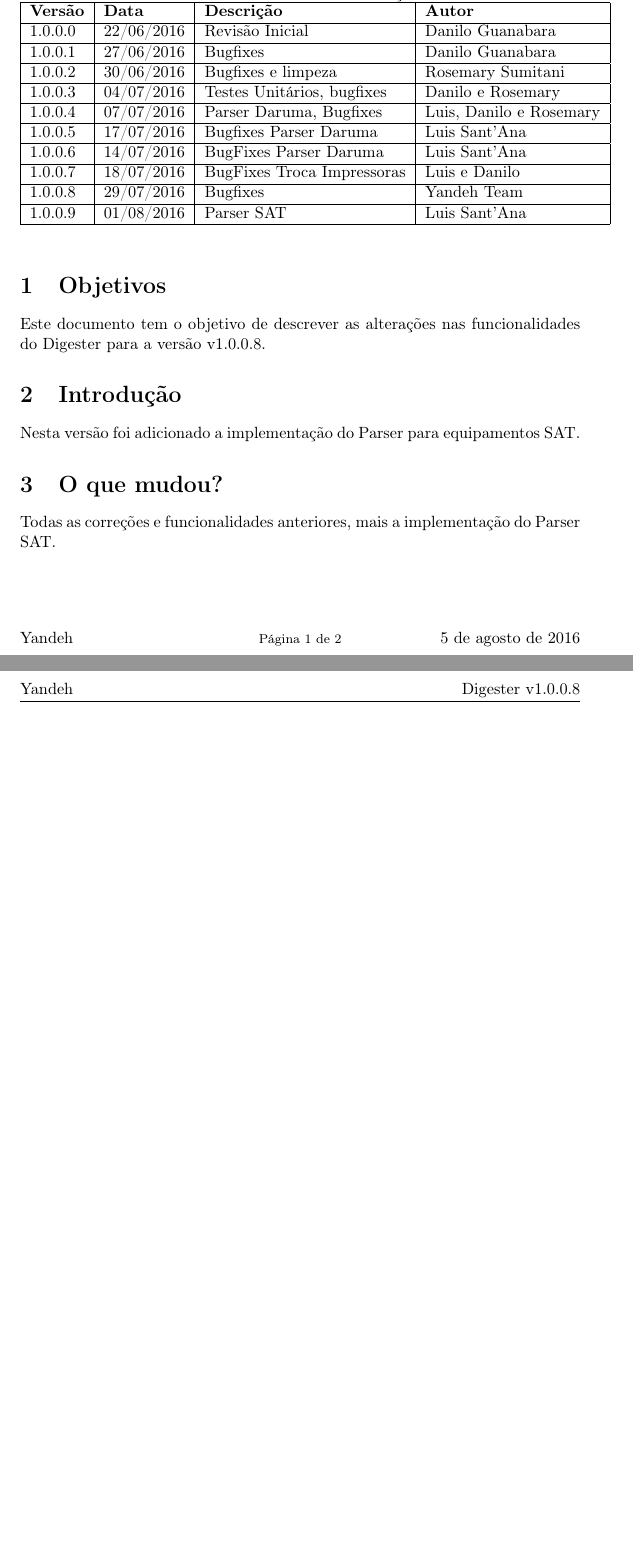
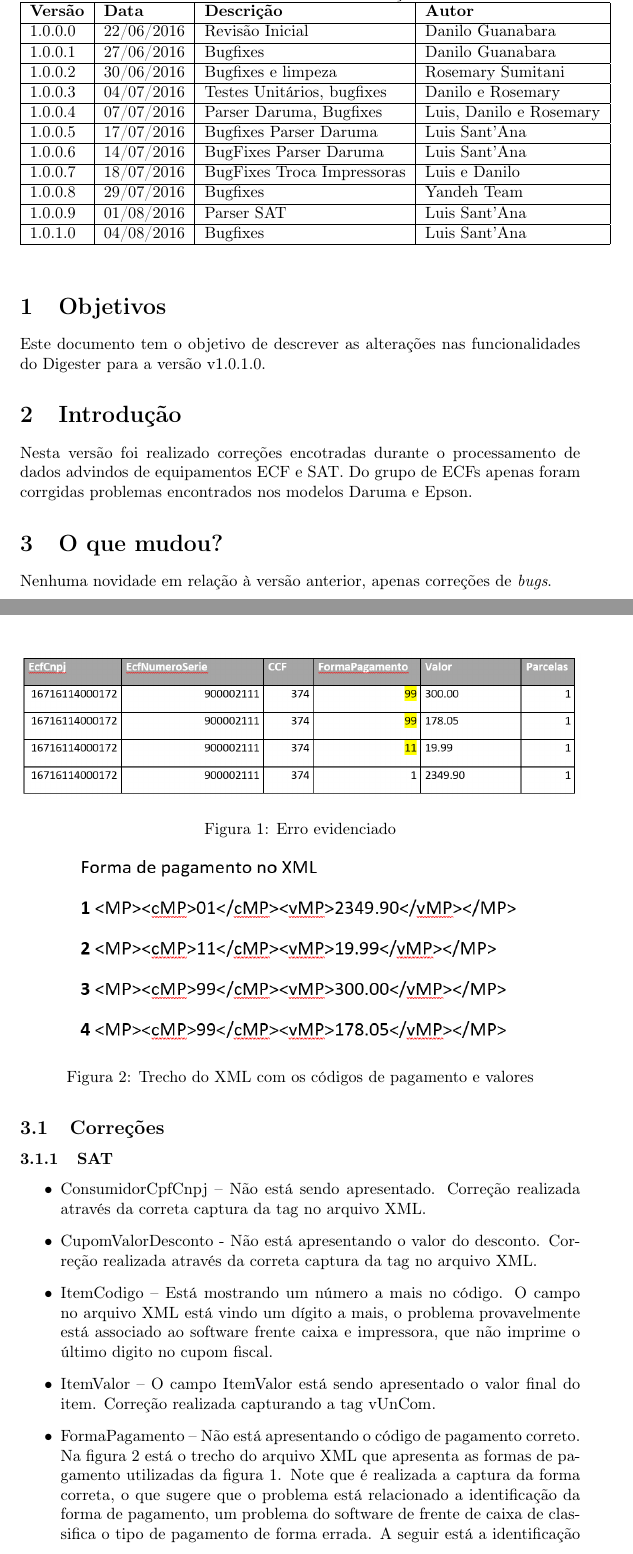
Before and after one commit to luissantanayh/releasenotes, a LaTeX document (releasenotes.tex): two parts of pages 1 and 2 of 2 before the commit and two parts of pages 1 and 2 of 4 after it, joined at a grey line, cut so that both start at the same text, the shorter picture padded with empty space. Compiled offline with pdfLaTeX.

Commit message:
Digester V1.0.1.0

```diff
--- a/releasenotes.tex
+++ b/releasenotes.tex
@@ -30,7 +30,7 @@
 
 %%%%%%%%%%%%%%%%%%%%%%%%%%%%%%%%%%%%%%%
 %ALTERAR AQUI A VERSÃO DO DIGESTOR!!!!!
-\newcommand{\versiondigester}{v1.0.0.8}
+\newcommand{\versiondigester}{v1.0.1.0}
 %%%%%%%%%%%%%%%%%%%%%%%%%%%%%%%%%%%%%%%
 
 %Header and footer commands
@@ -94,6 +94,7 @@
 1.0.0.7           & 18/07/2016    & BugFixes Troca Impressoras      & Luis e Danilo                                        \\ \hline
 1.0.0.8           & 29/07/2016    & Bugfixes                        & Yandeh Team                                          \\ \hline
 1.0.0.9           & 01/08/2016    & Parser SAT                      & Luis Sant'Ana                                        \\ \hline
+1.0.1.0           & 04/08/2016    & Bugfixes                        & Luis Sant'Ana                                        \\ \hline
 \end{tabular}
 \end{table}
 
@@ -105,8 +106,33 @@ Este documento tem o objetivo de descrever as alterações nas funcionalidades d
 
 
 \section{Introdução}
-Nesta versão foi adicionado a implementação do Parser para equipamentos SAT.
+Nesta versão foi realizado correções encotradas durante o processamento de dados advindos de equipamentos ECF e SAT. Do grupo de ECFs apenas foram corrgidas problemas encontrados nos modelos Daruma e Epson.
 
 \section{O que mudou?}
 
-Todas as correções e funcionalidades anteriores, mais a implementação do Parser SAT.
+Nenhuma novidade em relação à versão anterior, apenas correções de \emph{bugs}.
+
+
+\begin{figure}[!ht]
+  \centering
+    \includegraphics[width=1.0\textwidth]{tabela.PNG}
+    \caption{Erro evidenciado}
+    \label{fig:tabela}
+\end{figure}
+
+\begin{figure}[!ht]
+  \centering
+    \includegraphics[width=0.8\textwidth]{cml.PNG}
+  \caption{Trecho do XML com os códigos de pagamento e valores}
+  \label{fig:xml}
+\end{figure}
+
+\subsection{Correções}
+
+\subsubsection{SAT}
+\begin{itemize}
+\item ConsumidorCpfCnpj – Não está sendo apresentado. Correção realizada através da correta captura da tag no arquivo XML.
+\item CupomValorDesconto - Não está apresentando o valor do desconto. Correção realizada através da correta captura da tag no arquivo XML.
+\item ItemCodigo – Está mostrando um número a mais no código. O campo no arquivo XML está vindo um dígito a mais, o problema provavelmente está associado ao software frente caixa e impressora, que não imprime o último digito no cupom fiscal.
+\item ItemValor – O campo ItemValor está sendo apresentado o valor final do item. Correção realizada capturando a tag vUnCom.
+\item FormaPagamento – Não está apresentando o código de pagamento correto. Na figura \ref{fig:xml} está o trecho do arquivo XML que apresenta as formas de pagamento utilizadas da figura \ref{fig:tabela}. Note que é realizada a captura da forma correta, o que sugere que o problema está relacionado a identificação da forma de pagamento, um problema do software de frente de caixa de classifica o tipo de pagamento de forma errada. A seguir está a identificação de cada código de pagamento extraído do manual de especificação técnica de requisitos do SAT~\cite{sat}:
```
Also changed, not shown: cml.PNG (added), tabela.PNG (added), releasenotes.tex (41 more changed lines).
